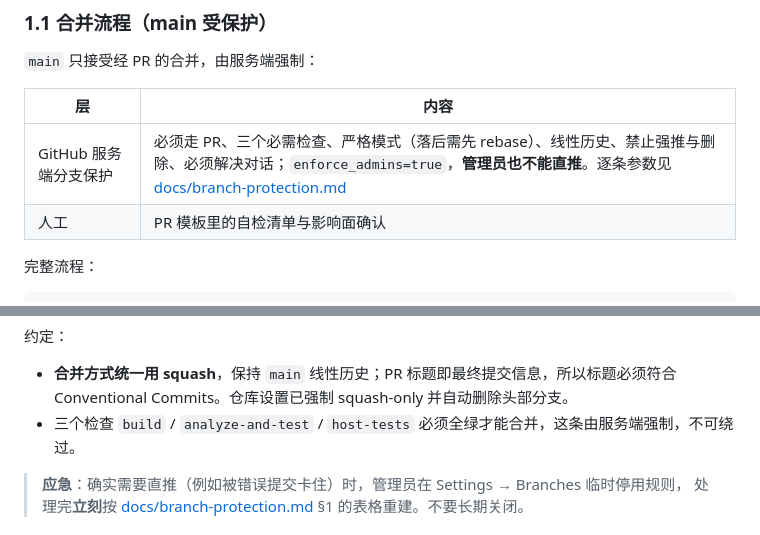
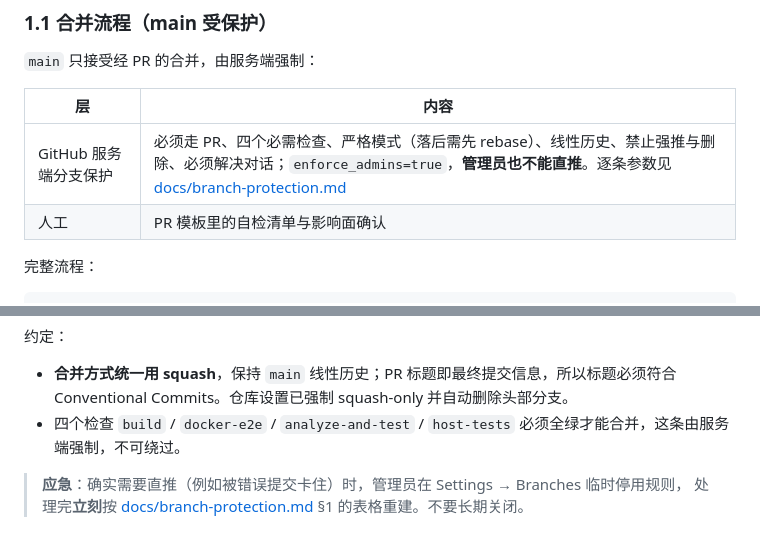
Before and after one commit to bycicle-locating/bycicle-locating, a Markdown page: CONTRIBUTING.md, 2 parts joined by grey strips. Drawn GitHub-style.

```diff
--- a/CONTRIBUTING.md
+++ b/CONTRIBUTING.md
@@ -16,7 +16,7 @@
 
 | 层 | 内容 |
 |---|---|
-| GitHub 服务端分支保护 | 必须走 PR、三个必需检查、严格模式（落后需先 rebase）、线性历史、禁止强推与删除、必须解决对话；`enforce_admins=true`，**管理员也不能直推**。逐条参数见 [docs/branch-protection.md](docs/branch-protection.md) |
+| GitHub 服务端分支保护 | 必须走 PR、四个必需检查、严格模式（落后需先 rebase）、线性历史、禁止强推与删除、必须解决对话；`enforce_admins=true`，**管理员也不能直推**。逐条参数见 [docs/branch-protection.md](docs/branch-protection.md) |
 | 人工 | PR 模板里的自检清单与影响面确认 |
 
 完整流程：
@@ -33,7 +33,7 @@ gh pr merge --squash --delete-branch
 约定：
 
 - **合并方式统一用 squash**，保持 `main` 线性历史；PR 标题即最终提交信息，所以标题必须符合 Conventional Commits。仓库设置已强制 squash-only 并自动删除头部分支。
-- 三个检查 `build` / `analyze-and-test` / `host-tests` 必须全绿才能合并，这条由服务端强制，不可绕过。
+- 四个检查 `build` / `docker-e2e` / `analyze-and-test` / `host-tests` 必须全绿才能合并，这条由服务端强制，不可绕过。
 
 > **应急**：确实需要直推（例如被错误提交卡住）时，管理员在 Settings → Branches 临时停用规则，
 > 处理完**立刻**按 [docs/branch-protection.md](docs/branch-protection.md) §1 的表格重建。不要长期关闭。
```
Also changed, not shown: AGENTS.md (+1 -1 lines), docs/branch-protection.md (+5 -4 lines).
